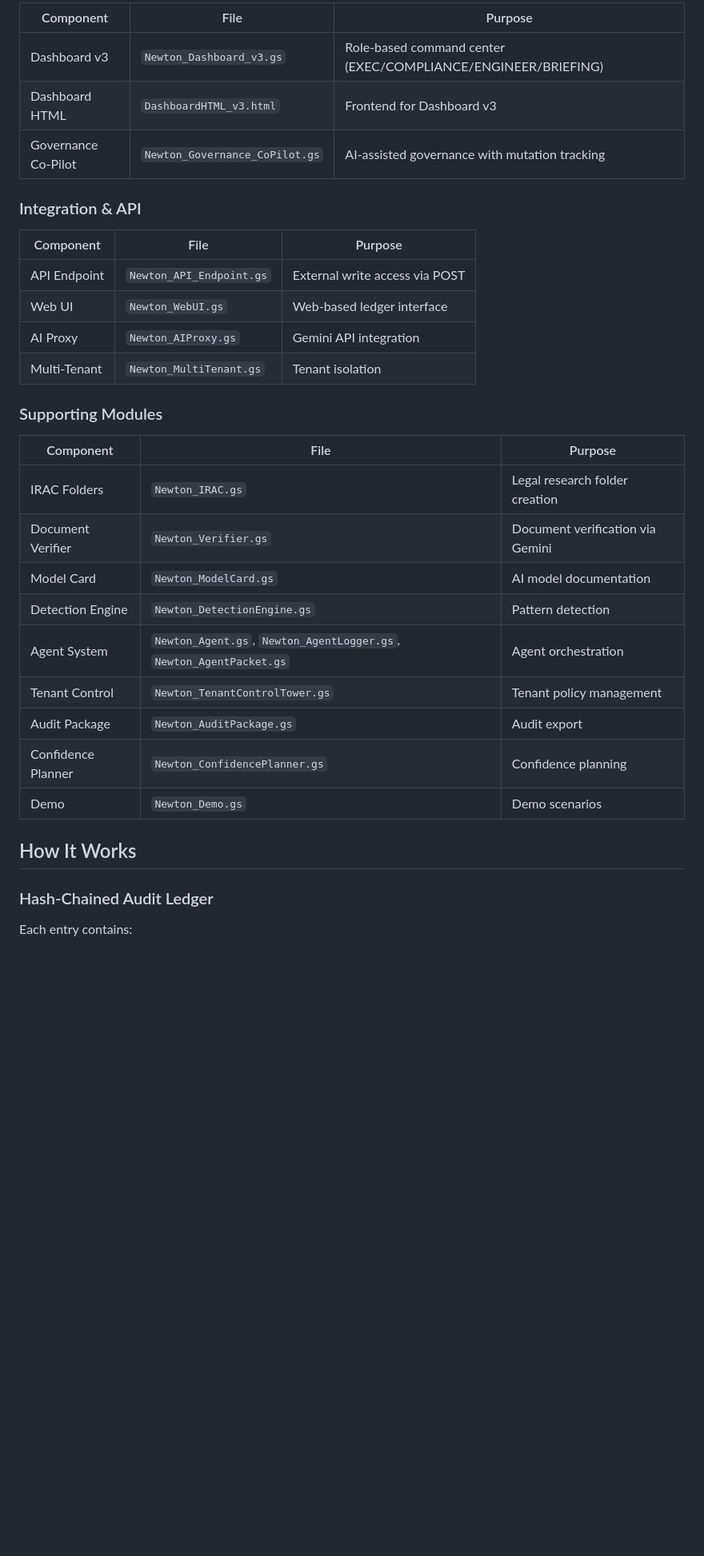
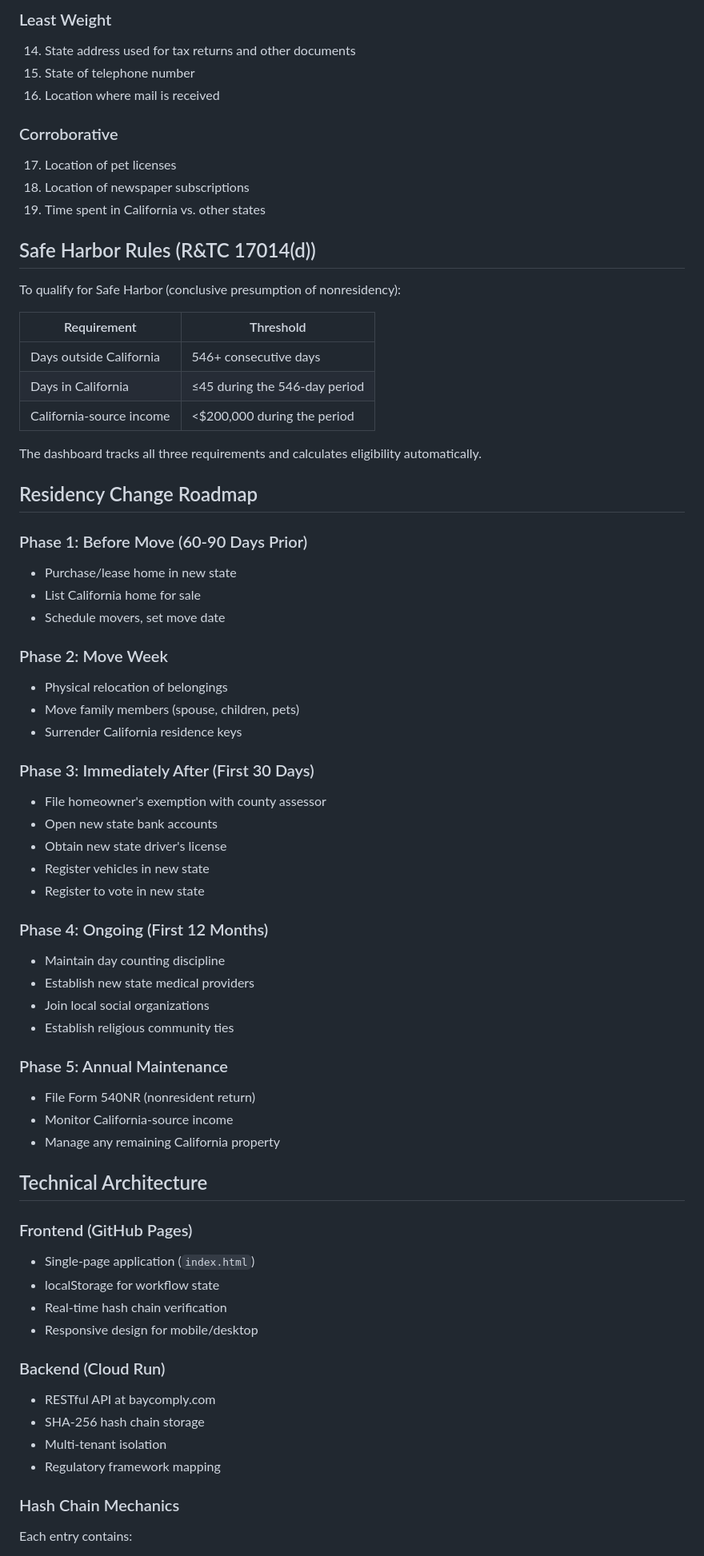
Before and after one commit to gugosf114/audit-ledger, a Markdown page: README.md, the part around one of its changes. Shown at 80% size. Rendered like a GitHub page; blank space fills up the shorter version.

```diff
--- a/README.md
+++ b/README.md
@@ -44,35 +60,70 @@ Regulated industries need more than "the AI said so." They need cryptographic pr
 
-| Component | File | Purpose |
-|-----------|------|---------|
-| Dashboard v3 | `Newton_Dashboard_v3.gs` | Role-based command center (EXEC/COMPLIANCE/ENGINEER/BRIEFING) |
-| Dashboard HTML | `DashboardHTML_v3.html` | Frontend for Dashboard v3 |
-| Governance Co-Pilot | `Newton_Governance_CoPilot.gs` | AI-assisted governance with mutation tracking |
+### Least Weight
+14. State address used for tax returns and other documents
+15. State of telephone number
+16. Location where mail is received
 
-### Integration & API
+### Corroborative
+17. Location of pet licenses
+18. Location of newspaper subscriptions
+19. Time spent in California vs. other states
 
-| Component | File | Purpose |
-|-----------|------|---------|
-| API Endpoint | `Newton_API_Endpoint.gs` | External write access via POST |
-| Web UI | `Newton_WebUI.gs` | Web-based ledger interface |
-| AI Proxy | `Newton_AIProxy.gs` | Gemini API integration |
-| Multi-Tenant | `Newton_MultiTenant.gs` | Tenant isolation |
+## Safe Harbor Rules (R&TC 17014(d))
 
-### Supporting Modules
+To qualify for Safe Harbor (conclusive presumption of nonresidency):
 
-| Component | File | Purpose |
-|-----------|------|---------|
-| IRAC Folders | `Newton_IRAC.gs` | Legal research folder creation |
-| Document Verifier | `Newton_Verifier.gs` | Document verification via Gemini |
-| Model Card | `Newton_ModelCard.gs` | AI model documentation |
-| Detection Engine | `Newton_DetectionEngine.gs` | Pattern detection |
-| Agent System | `Newton_Agent.gs`, `Newton_AgentLogger.gs`, `Newton_AgentPacket.gs` | Agent orchestration |
-| Tenant Control | `Newton_TenantControlTower.gs` | Tenant policy management |
-| Audit Package | `Newton_AuditPackage.gs` | Audit export |
-| Confidence Planner | `Newton_ConfidencePlanner.gs` | Confidence planning |
-| Demo | `Newton_Demo.gs` | Demo scenarios |
+| Requirement | Threshold |
+|-------------|-----------|
+| Days outside California | 546+ consecutive days |
+| Days in California | ≤45 during the 546-day period |
+| California-source income | <$200,000 during the period |
 
-## How It Works
+The dashboard tracks all three requirements and calculates eligibility automatically.
 
-### Hash-Chained Audit Ledger
+## Residency Change Roadmap
+
+### Phase 1: Before Move (60-90 Days Prior)
+- Purchase/lease home in new state
+- List California home for sale
+- Schedule movers, set move date
+
+### Phase 2: Move Week
+- Physical relocation of belongings
+- Move family members (spouse, children, pets)
+- Surrender California residence keys
+
+### Phase 3: Immediately After (First 30 Days)
+- File homeowner's exemption with county assessor
+- Open new state bank accounts
+- Obtain new state driver's license
+- Register vehicles in new state
+- Register to vote in new state
+
+### Phase 4: Ongoing (First 12 Months)
+- Maintain day counting discipline
+- Establish new state medical providers
+- Join local social organizations
+- Establish religious community ties
+
+### Phase 5: Annual Maintenance
+- File Form 540NR (nonresident return)
+- Monitor California-source income
+- Manage any remaining California property
+
+## Technical Architecture
+
+### Frontend (GitHub Pages)
+- Single-page application (`index.html`)
+- localStorage for workflow state
+- Real-time hash chain verification
+- Responsive design for mobile/desktop
+
+### Backend (Cloud Run)
+- RESTful API at baycomply.com
+- SHA-256 hash chain storage
+- Multi-tenant isolation
+- Regulatory framework mapping
+
+### Hash Chain Mechanics
 
 Each entry contains:
```
Also changed, not shown: other parts of README.md (+85 -188 lines).
